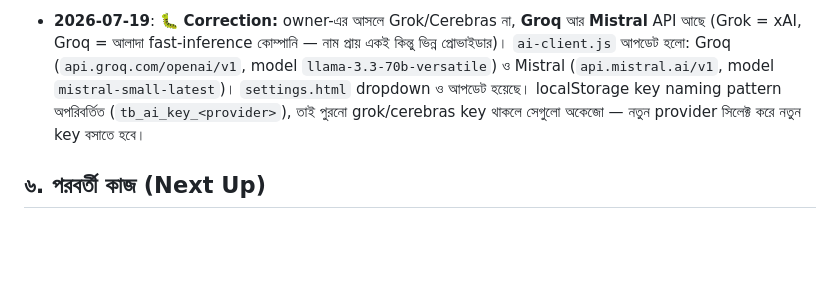
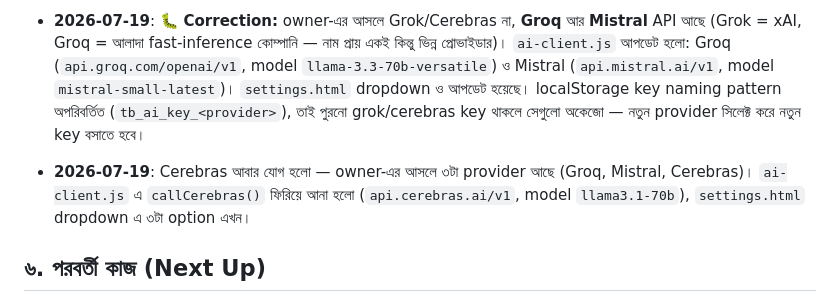
Before and after one commit to hanif4343/Smart-Typo, a Markdown page: PROJECT_STATE.md, the part around the change. Rendered like a GitHub page; blank space fills up the shorter version.

Commit message:
🚀 Update via ZIP uploader

```diff
--- a/PROJECT_STATE.md
+++ b/PROJECT_STATE.md
@@ -118,6 +118,10 @@
   হয়েছে। localStorage key naming pattern অপরিবর্তিত (`tb_ai_key_<provider>`), তাই পুরনো
   grok/cerebras key থাকলে সেগুলো অকেজো — নতুন provider সিলেক্ট করে নতুন key বসাতে হবে।
 
+- **2026-07-19**: Cerebras আবার যোগ হলো — owner-এর আসলে ৩টা provider আছে (Groq, Mistral,
+  Cerebras)। `ai-client.js` এ `callCerebras()` ফিরিয়ে আনা হলো (`api.cerebras.ai/v1`, model
+  `llama3.1-70b`), `settings.html` dropdown এ ৩টা option এখন।
+
 ## ৬. পরবর্তী কাজ (Next Up)
 
 1. **Owner কাজ করছে:** Piskel-এ Slime এনিমি আঁকা
```
